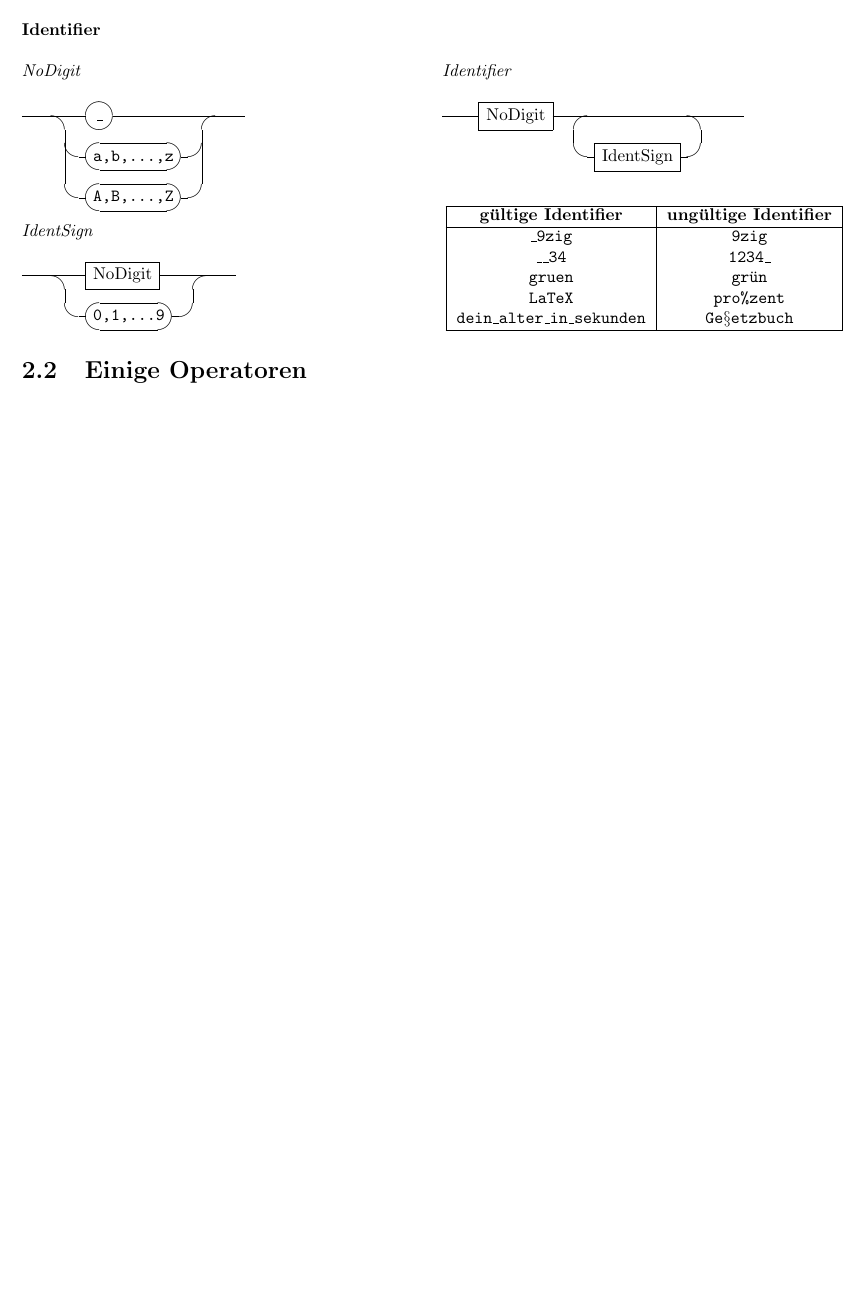
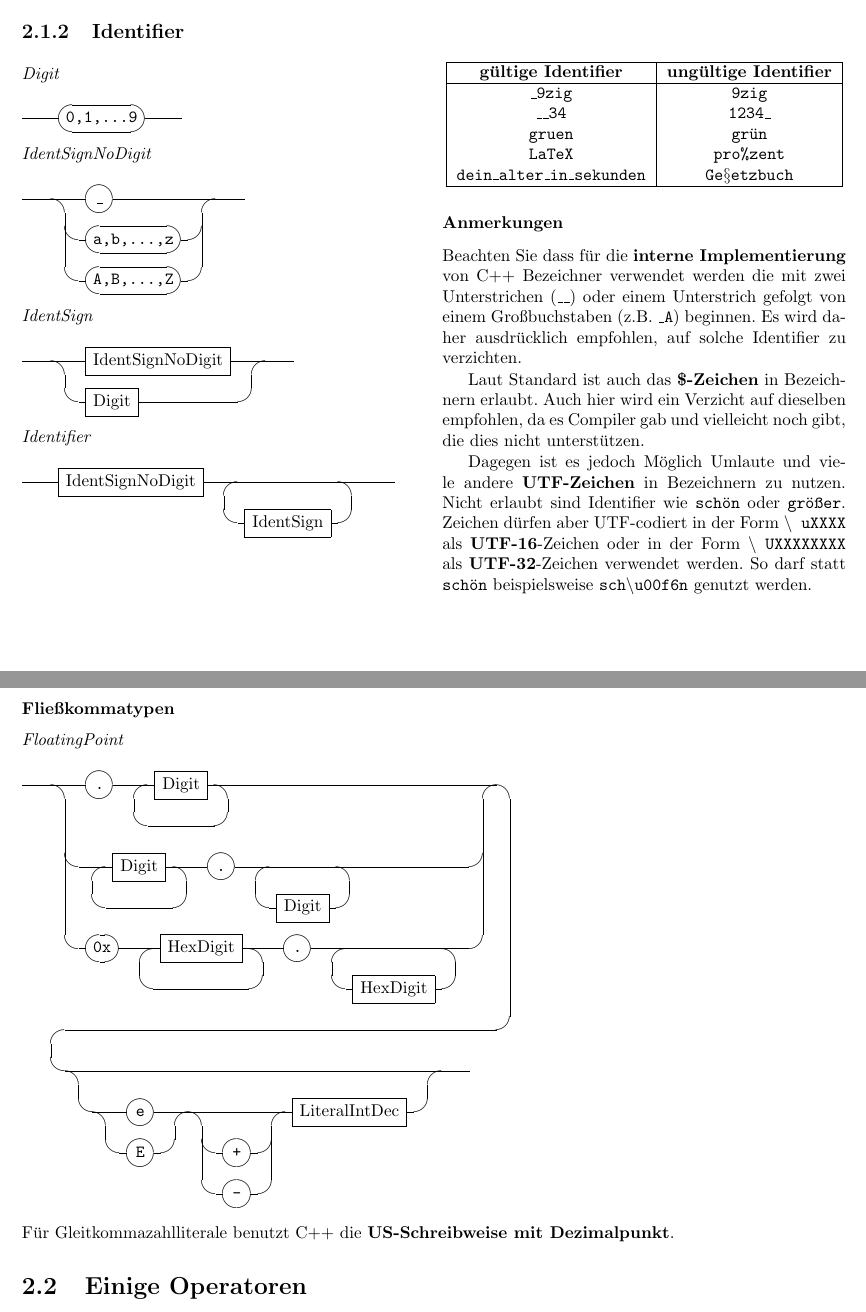
Before and after one commit to Necktschnagge/Cpp-Course, a LaTeX document (CPP Kurs/test.tex): part of page 16 of 18 before the commit and two parts of pages 15 and 17 of 19 after it, the two joined at a grey line, cut at the place of the change, the shorter picture padded with empty space. The pictures show the PDF file CPP Kurs/test.pdf that the author committed with the source.

Commit message:
float rail und zeugs das noch validiert werden muss

```diff
--- a/CPP Kurs/test.tex
+++ b/CPP Kurs/test.tex
@@ -610,4 +612,18 @@ Eine Ausnahme bilden die \textbf{char Typen}: Hier ist es implementierungsabhän
 
 \end{tabular}
 \end{center}
-\subsubsection{Literale}
+
+\subsection{Identifier}
+
+%### how to ceter a rail diagram ????
+\begin{multicols}{2}
+	\begin{rail}
+		Digit : ('0,1,...9');
+		IdentSignNoDigit : '\_' | 'a,b,...,z' | 'A,B,...,Z';
+		IdentSign : IdentSignNoDigit | Digit;
+		Identifier : IdentSignNoDigit (() + IdentSign);
+	\end{rail}
+	\vspace{5ex}
+	\begin{center}
+		\begin{tabular}{|c|c|}
+			\hline
@@ -614,8 +636,25 @@ Eine Ausnahme bilden die \textbf{char Typen}: Hier ist es implementierungsabhän
+			\hline
+		\end{tabular}
+	\end{center}
+%	\textit{\large Anmerkungen:}\\
+\subsubsection{Anmerkungen}
+	Beachten Sie dass für die \textbf{interne Implementierung} von C++ Bezeichner verwendet werden die mit zwei Unterstrichen (\texttt{\_\_}) oder einem Unterstrich gefolgt von einem Großbuchstaben (z.B. \texttt{\_A}) beginnen. Es wird daher ausdrücklich empfohlen, auf solche Identifier zu verzichten.
+
+	Laut Standard ist auch das \textbf{\$-Zeichen} in Bezeichnern erlaubt. Auch hier wird ein Verzicht auf dieselben empfohlen, da es Compiler gab und vielleicht noch gibt, die dies nicht unterstützen.
+
+	Dagegen ist es jedoch Möglich Umlaute und viele andere \textbf{UTF-Zeichen} in Bezeichnern zu nutzen. Nicht erlaubt sind Identifier wie \texttt{schön} oder \texttt{größer}. Zeichen dürfen aber UTF-codiert in der Form \texttt{\textrm{\textbackslash} uXXXX} als \textbf{UTF-16}-Zeichen oder in der Form \texttt{\textrm{\textbackslash} UXXXXXXXX} als \textbf{UTF-32}-Zeichen verwendet werden. So darf statt \texttt{schön} beispielsweise \texttt{sch\textrm{\textbackslash}u00f6n} genutzt werden.
+
+\end{multicols}
+
+
+\subsection{Literale}
+
+\subsubsection{Integrale Typen}
 
 \begin{center}
 %\begin{framed}
 %\fbox{
-\begin{mdframed}[rightmargin=70pt, leftmargin=70pt]
+\begin{mdframed}[rightmargin=70pt, leftmargin=70pt, linewidth= 0pt]
 
 \begin{rail}
 	LiteralIntHex : (|'-') ('0x'|raildollar) ('0,1,...,9,A,B,C,D,E,F' +  );
@@ -648,4 +684 @@ Durch das obenstehende Syntaxdiagrammsystem erhalten Sie die Möglichkeiten für
 \begin{rail}
-	NoDigit : '\_' | 'a,b,...,z' | 'A,B,...,Z';
-	IdentSign : NoDigit | ('0,1,...9');
-	Identifier : NoDigit (() + IdentSign);
@@ -652,5 +703,3 @@ Durch das obenstehende Syntaxdiagrammsystem erhalten Sie die Möglichkeiten für
+						LiteralIntDec
+					);
 \end{rail}
-
-\begin{center}
-\begin{tabular}{|c|c|}
-	\hline
@@ -663,7 +706,4 @@ Durch das obenstehende Syntaxdiagrammsystem erhalten Sie die Möglichkeiten für
-	\hline
-\end{tabular}
-\end{center}
-\end{multicols}
+Für Gleitkommazahlliterale benutzt C++ die \textbf{US-Schreibweise mit Dezimalpunkt}.
 
 \section{Einige Operatoren}
 \section{Casts}
```
Also changed, not shown: CPP Kurs/test.pdf, CPP Kurs/test.tex (41 more changed lines).
